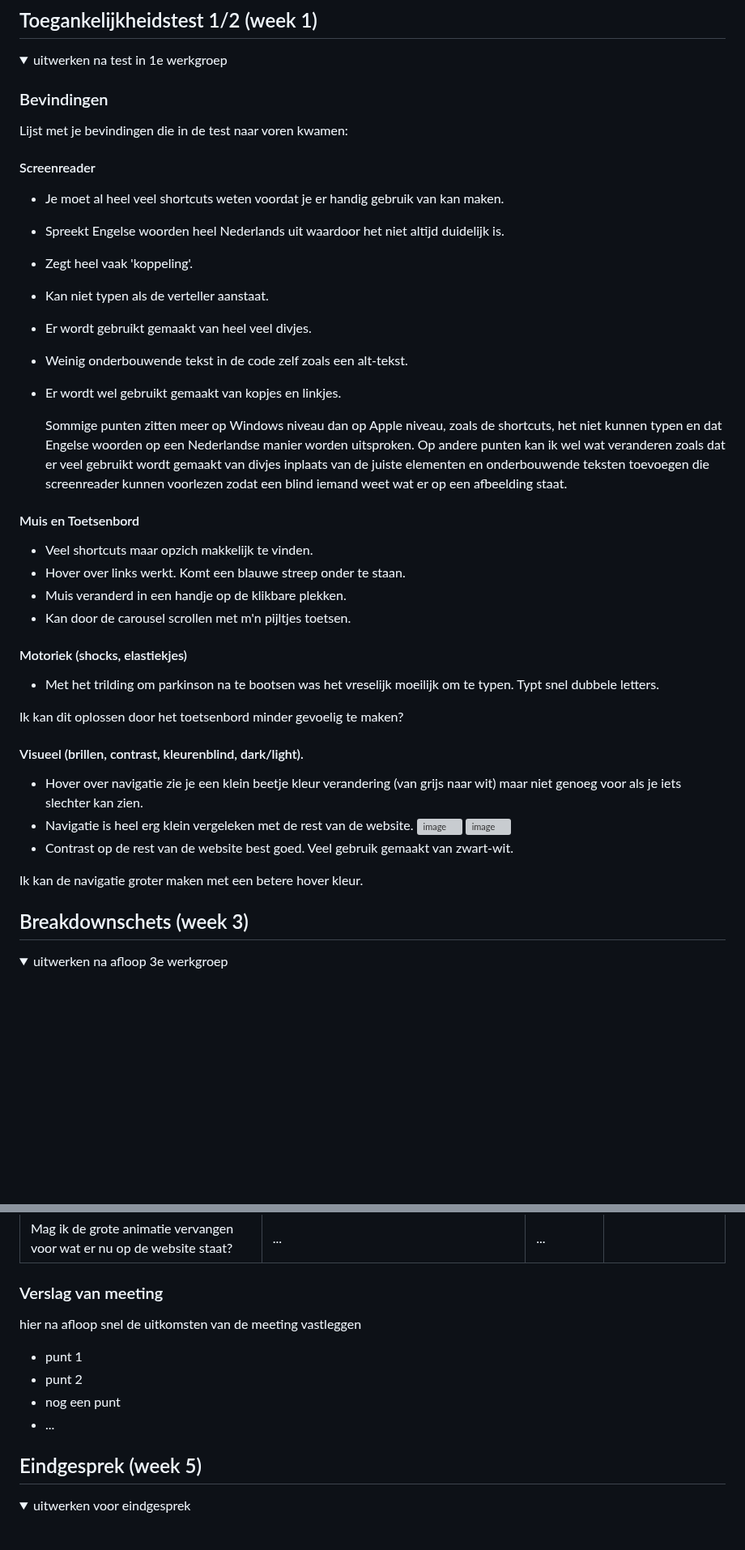
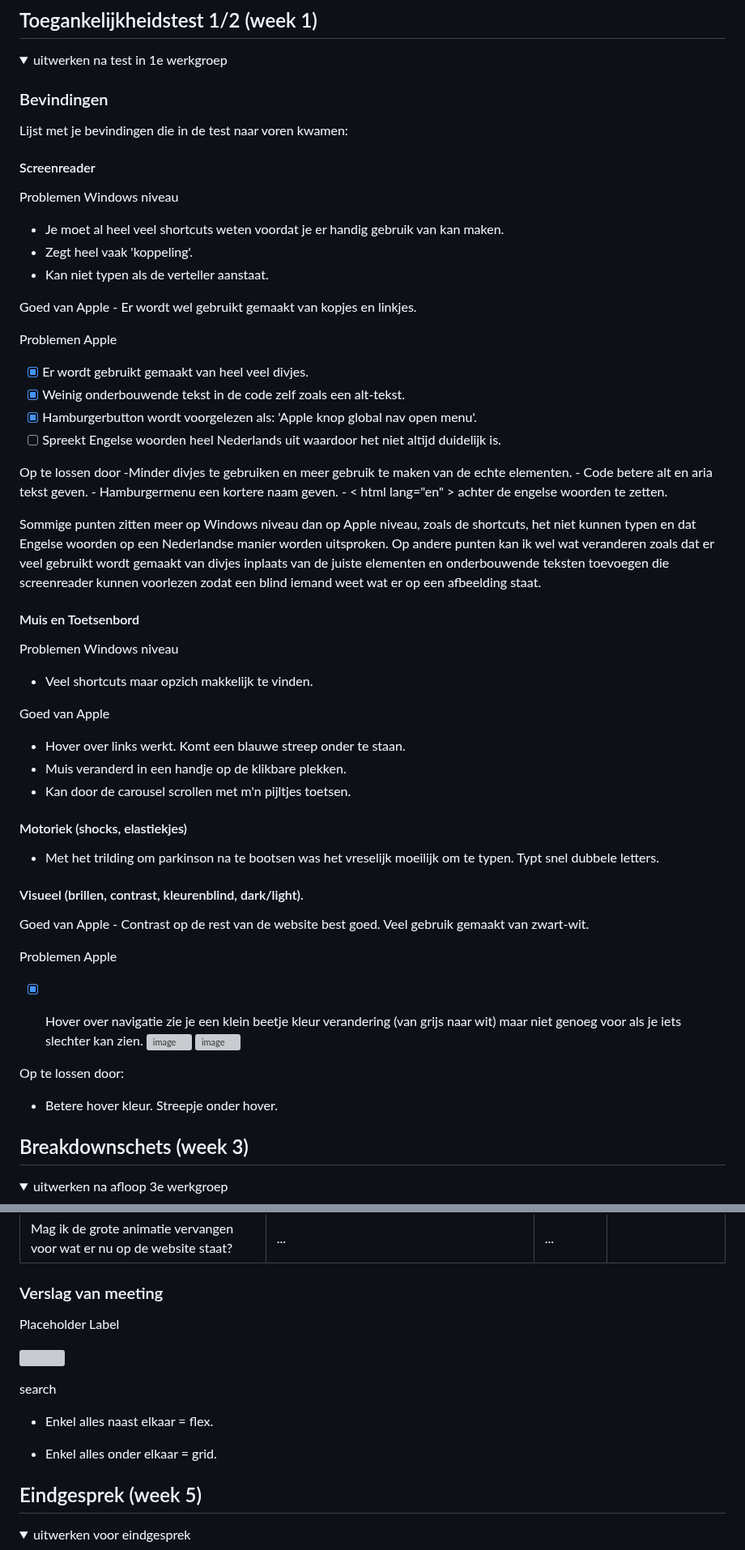
Before and after one commit to JosetteDerksen/FED, a Markdown page: README.md, 2 parts joined by grey strips. Shown at 81% size. Rendered like a GitHub page; folded sections open; blank space fills up the shorter version; grey boxes are pictures that could not be loaded.

```diff
--- a/README.md
+++ b/README.md
@@ -62,18 +61,34 @@ Nb. Door *open* toe te voegen aan een *details* element kun je deze standaard op
   Lijst met je bevindingen die in de test naar voren kwamen:
 
   #### Screenreader
+  Problemen Windows niveau
   - Je moet al heel veel shortcuts weten voordat je er handig gebruik van kan maken.
-  - Spreekt Engelse woorden heel Nederlands uit waardoor het niet altijd duidelijk is.
   - Zegt heel vaak 'koppeling'.
   - Kan niet typen als de verteller aanstaat.
-  - Er wordt gebruikt gemaakt van heel veel divjes.
-  - Weinig onderbouwende tekst in de code zelf zoals een alt-tekst.
-  - Er wordt wel gebruikt gemaakt van kopjes en linkjes.
 
-    Sommige punten zitten meer op Windows niveau dan op Apple niveau, zoals de shortcuts, het niet kunnen typen en dat Engelse woorden op een Nederlandse manier worden uitsproken. Op andere punten kan ik wel wat veranderen zoals dat er veel gebruikt wordt gemaakt van divjes inplaats van de juiste elementen en onderbouwende teksten toevoegen die screenreader kunnen voorlezen zodat een blind iemand weet wat er op een afbeelding staat.
+  Goed van Apple
+    - Er wordt wel gebruikt gemaakt van kopjes en linkjes.
+
+  Problemen Apple
+ - [x] Er wordt gebruikt gemaakt van heel veel divjes.
+ - [x] Weinig onderbouwende tekst in de code zelf zoals een alt-tekst.
+ - [x] Hamburgerbutton wordt voorgelezen als: 'Apple knop global nav open menu'.
+ - [ ] Spreekt Engelse woorden heel Nederlands uit waardoor het niet altijd duidelijk is.
+
+Op te lossen door
+    -Minder divjes te gebruiken en meer gebruik te maken van de echte elementen.
+    - Code betere alt en aria tekst geven.
+    - Hamburgermenu een kortere naam geven.
+    - < html lang="en" > achter de engelse woorden te zetten.
+
+
+ Sommige punten zitten meer op Windows niveau dan op Apple niveau, zoals de shortcuts, het niet kunnen typen en dat Engelse woorden op een Nederlandse manier worden uitsproken. Op andere punten kan ik wel wat veranderen zoals dat er veel gebruikt wordt gemaakt van divjes inplaats van de juiste elementen en onderbouwende teksten toevoegen die screenreader kunnen voorlezen zodat een blind iemand weet wat er op een afbeelding staat.
 
   #### Muis en Toetsenbord
+  Problemen Windows niveau
   - Veel shortcuts maar opzich makkelijk te vinden.
+
+   Goed van Apple
   - Hover over links werkt. Komt een blauwe streep onder te staan.
   - Muis veranderd in een handje op de klikbare plekken.
   - Kan door de carousel scrollen met m'n pijltjes toetsen.
@@ -81,16 +96,18 @@ Nb. Door *open* toe te voegen aan een *details* element kun je deze standaard op
   #### Motoriek (shocks, elastiekjes)
   - Met het trilding om parkinson na te bootsen was het vreselijk moeilijk om te typen. Typt snel dubbele letters.
 
-  Ik kan dit oplossen door het toetsenbord minder gevoelig te maken?
+  #### Visueel (brillen, contrast, kleurenblind, dark/light).
+  Goed van Apple
+    - Contrast op de rest van de website best goed. Veel gebruik gemaakt van zwart-wit.
 
-  #### Visueel (brillen, contrast, kleurenblind, dark/light).
-  - Hover over navigatie zie je een klein beetje kleur verandering (van grijs naar wit) maar niet genoeg voor als je iets slechter kan zien.
-  - Navigatie is heel erg klein vergeleken met de rest van de website.
+Problemen Apple
+ - [x] Hover over navigatie zie je een klein beetje kleur verandering (van grijs naar wit) maar niet genoeg voor als je iets slechter kan zien.
   ![image](https://user-images.githubusercontent.com/70659177/205011242-6a0a51e5-8485-41f9-8622-efea607a96d9.png)
   ![image](https://user-images.githubusercontent.com/70659177/205011278-d259293e-c710-4a4a-94b4-35e239a16a55.png)
-  - Contrast op de rest van de website best goed. Veel gebruik gemaakt van zwart-wit.
 
-  Ik kan de navigatie groter maken met een betere hover kleur.
+
+  Op te lossen door:
+  - Betere hover kleur. Streepje onder hover.
 
 </details>
 
@@ -276,12 +304,19 @@ Nb. Door *open* toe te voegen aan een *details* element kun je deze standaard op
 
 
   ### Verslag van meeting
-  hier na afloop snel de uitkomsten van de meeting vastleggen
 
-  - punt 1
-  - punt 2
-  - nog een punt
-  - ...
+Placeholder Label
+
+![](https://lh4.googleusercontent.com/OWKEYr1DFhwxjwZfG-6ySjgD45UW9vbu8uomEr171l0Y1v9MWq_45A1nocmubFWTTGxYqqIiL-6PTOvxsiQu1unvT9pug7-erzCA-9vHdUxcYr5k1d2R6awKCanhVGTaWiySdV_cyJJmeKE63kBeopKoS3DvQS24qTH33xeB23SdskIlsPAuhOkBAHUO9Q)
+
+search
+
+
+
+
+-   Enkel alles naast elkaar = flex.
+
+-   Enkel alles onder elkaar = grid.
 
 </details>
 
```
Also changed, not shown: other parts of README.md (+36 -26 lines).
